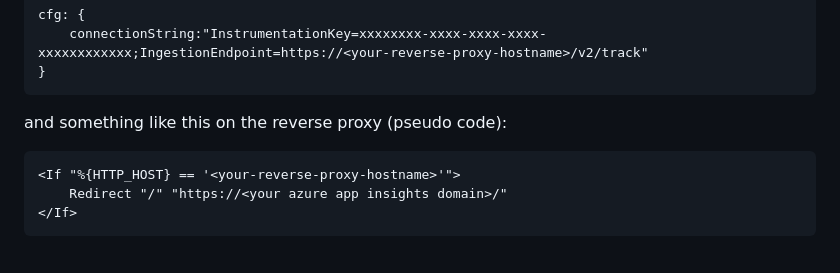
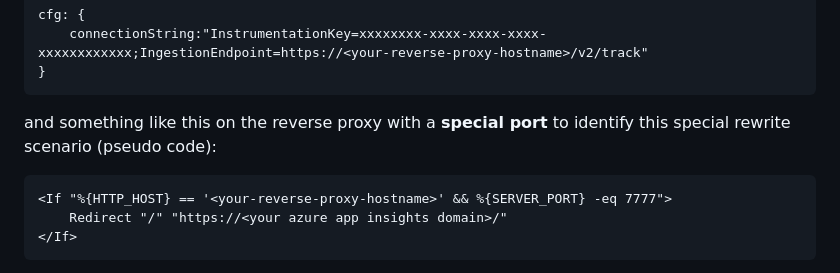
Before and after one commit to microsoft/ApplicationInsights-SAP-Fiori-Plugin, a Markdown page: README.md, the part around the change. Rendered like a GitHub page.

Commit message:
special port mention

````diff
--- a/README.md
+++ b/README.md
@@ -72,10 +72,10 @@ cfg: {
 }
 ```
 
-and something like this on the reverse proxy (pseudo code):
+and something like this on the reverse proxy with a **special port** to identify this special rewrite scenario (pseudo code):
 
 ```cmd
-<If "%{HTTP_HOST} == '<your-reverse-proxy-hostname>'">
+<If "%{HTTP_HOST} == '<your-reverse-proxy-hostname>' && %{SERVER_PORT} -eq 7777">
     Redirect "/" "https://<your azure app insights domain>/"
 </If>
 ```
````
